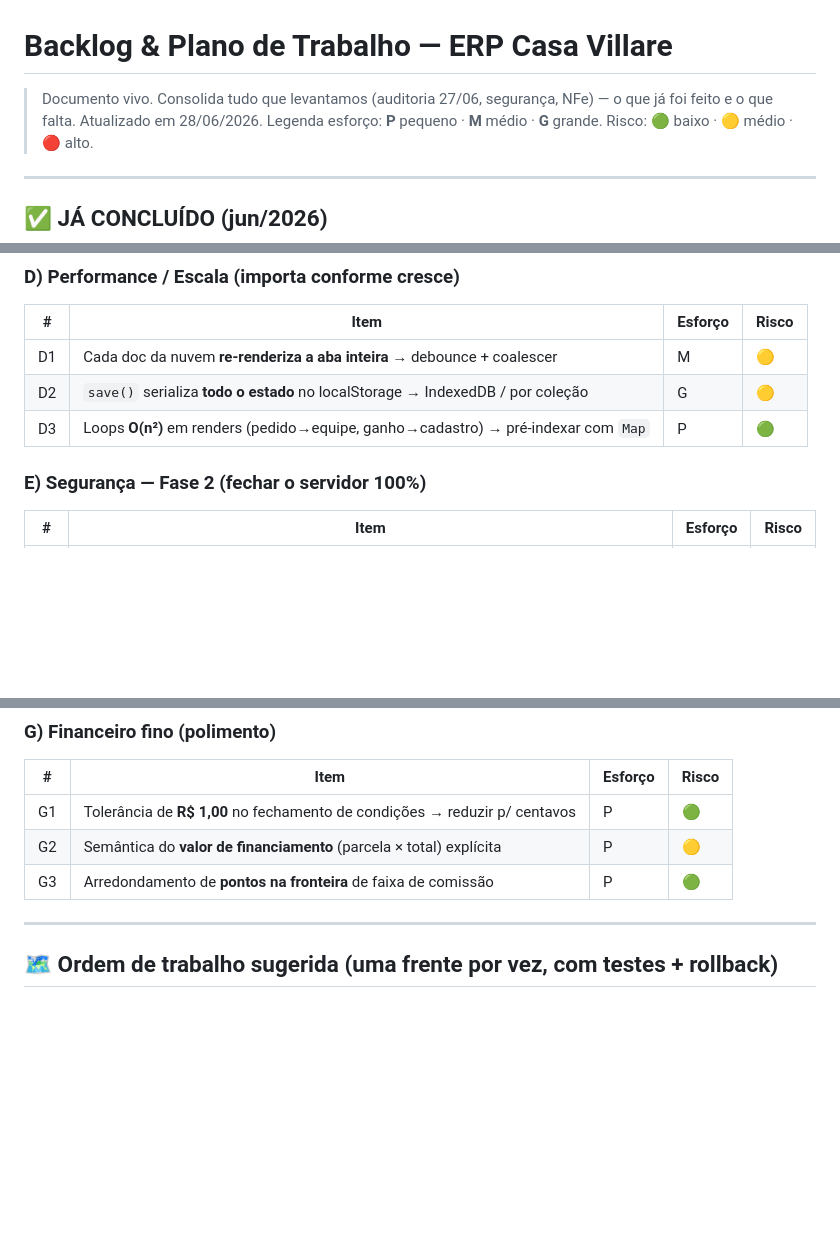
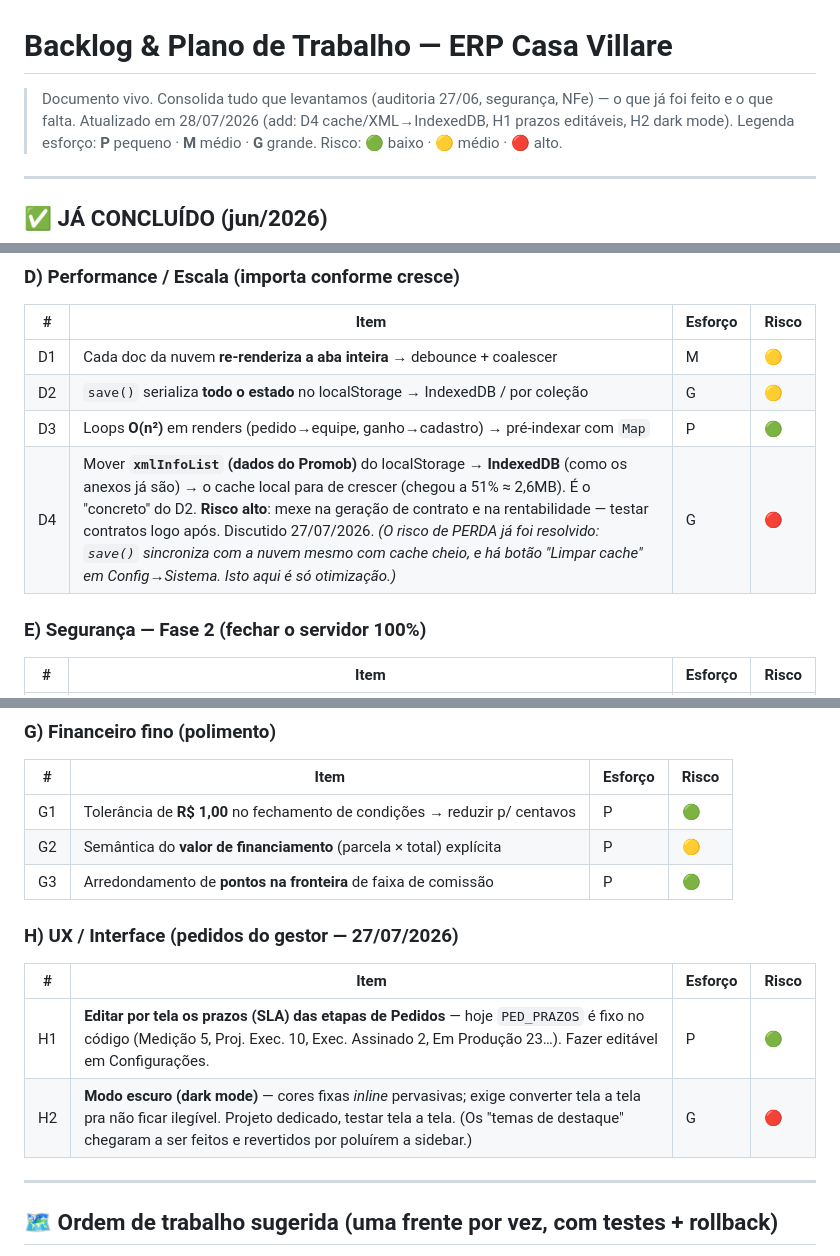
Before and after one commit to alexandrervieira-sketch/casavillare-app, a Markdown page: BACKLOG.md, 3 parts joined by grey strips. Drawn GitHub-style; blank space fills up the shorter version.

Commit message:
Backlog: add D4 (XML→IndexedDB), H1 (prazos editáveis) e H2 (dark mode)
Pendentes levantados em 27/07: otimização do cache local (mover xmlInfoList
pro IndexedDB), tela pra editar os prazos das etapas de Pedidos, e modo escuro.

Co-Authored-By: Claude Opus 4.8 <noreply@anthropic.com>

```diff
--- a/BACKLOG.md
+++ b/BACKLOG.md
@@ -1,6 +1,6 @@
 # Backlog & Plano de Trabalho — ERP Casa Villare
 
-> Documento vivo. Consolida tudo que levantamos (auditoria 27/06, segurança, NFe) — o que já foi feito e o que falta. Atualizado em 28/06/2026.
+> Documento vivo. Consolida tudo que levantamos (auditoria 27/06, segurança, NFe) — o que já foi feito e o que falta. Atualizado em 28/07/2026 (add: D4 cache/XML→IndexedDB, H1 prazos editáveis, H2 dark mode).
 > Legenda esforço: **P** pequeno · **M** médio · **G** grande. Risco: 🟢 baixo · 🟡 médio · 🔴 alto.
 
 ---
@@ -83,6 +83,7 @@
 | D1 | Cada doc da nuvem **re-renderiza a aba inteira** → debounce + coalescer | M | 🟡 |
 | D2 | `save()` serializa **todo o estado** no localStorage → IndexedDB / por coleção | G | 🟡 |
 | D3 | Loops **O(n²)** em renders (pedido→equipe, ganho→cadastro) → pré-indexar com `Map` | P | 🟢 |
+| D4 | Mover **`xmlInfoList` (dados do Promob)** do localStorage → **IndexedDB** (como os anexos já são) → o cache local para de crescer (chegou a 51% ≈ 2,6MB). É o "concreto" do D2. **Risco alto**: mexe na geração de contrato e na rentabilidade — testar contratos logo após. Discutido 27/07/2026. *(O risco de PERDA já foi resolvido: `save()` sincroniza com a nuvem mesmo com cache cheio, e há botão "Limpar cache" em Config→Sistema. Isto aqui é só otimização.)* | G | 🔴 |
 
 ### E) Segurança — Fase 2 (fechar o servidor 100%)
 | # | Item | Esforço | Risco |
@@ -107,6 +108,12 @@
 | G2 | Semântica do **valor de financiamento** (parcela × total) explícita | P | 🟡 |
 | G3 | Arredondamento de **pontos na fronteira** de faixa de comissão | P | 🟢 |
 
+### H) UX / Interface (pedidos do gestor — 27/07/2026)
+| # | Item | Esforço | Risco |
+|---|------|---------|-------|
+| H1 | **Editar por tela os prazos (SLA) das etapas de Pedidos** — hoje `PED_PRAZOS` é fixo no código (Medição 5, Proj. Exec. 10, Exec. Assinado 2, Em Produção 23…). Fazer editável em Configurações. | P | 🟢 |
+| H2 | **Modo escuro (dark mode)** — cores fixas *inline* pervasivas; exige converter tela a tela pra não ficar ilegível. Projeto dedicado, testar tela a tela. (Os "temas de destaque" chegaram a ser feitos e revertidos por poluírem a sidebar.) | G | 🔴 |
+
 ---
 
 ## 🗺️ Ordem de trabalho sugerida (uma frente por vez, com testes + rollback)
```
